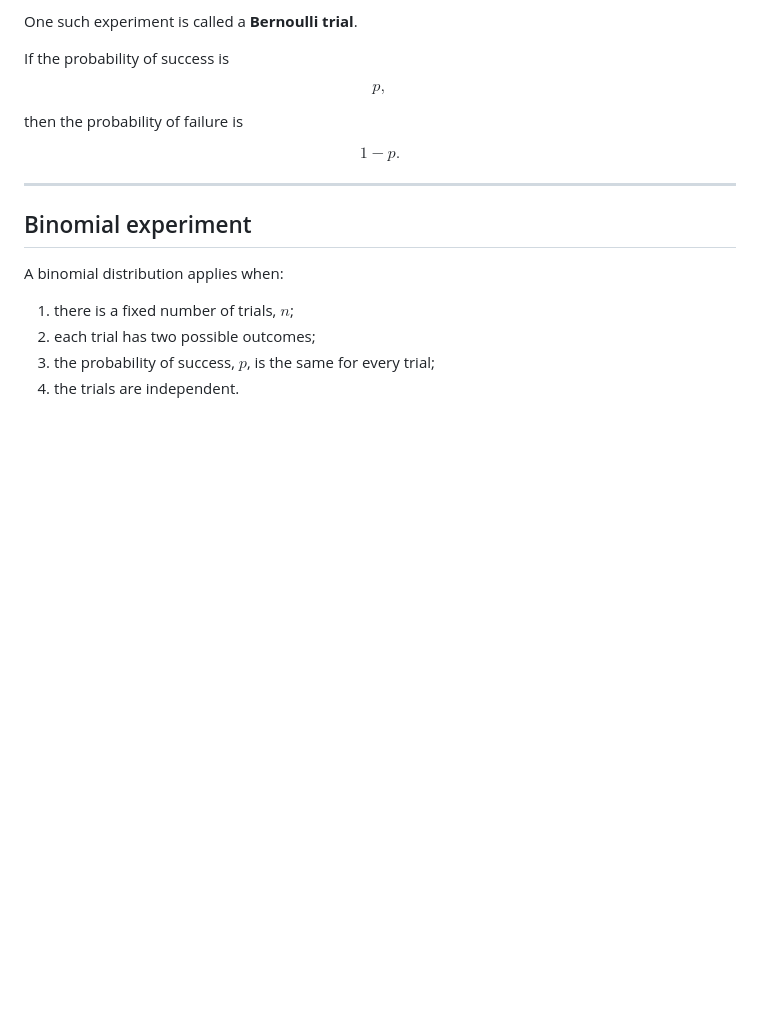
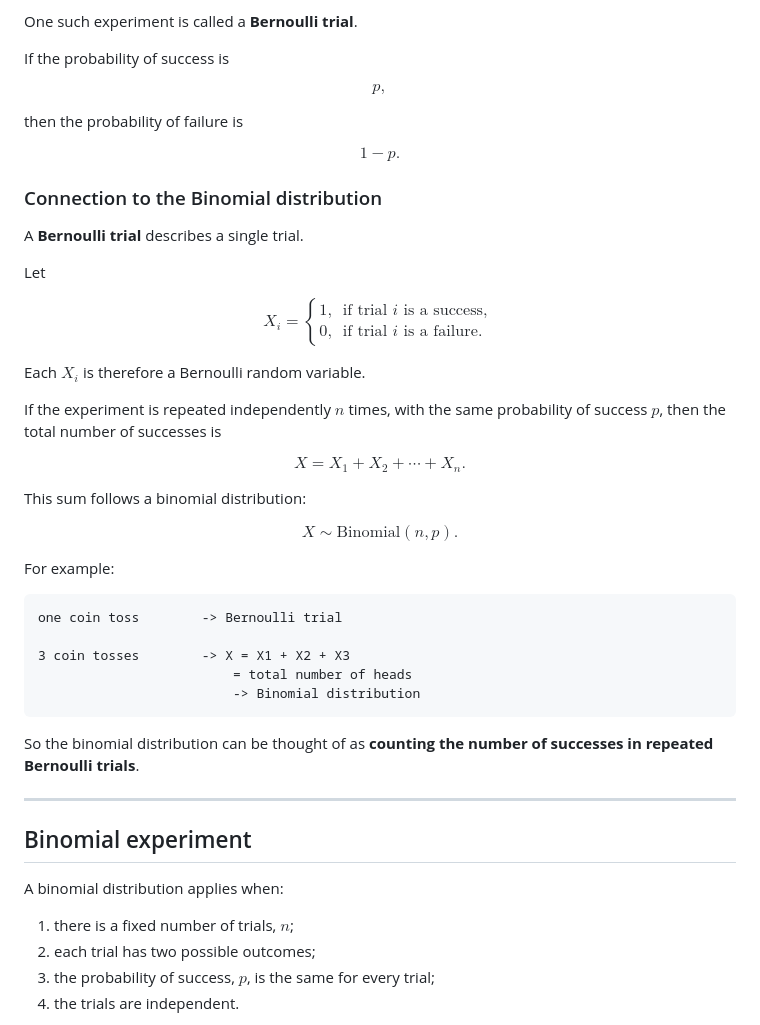
Before and after one commit to raghurama123/Biostatistics-CDFD-2026, a Markdown page: Lec02/Lec02.md, the part around one of its changes. Drawn GitHub-style; blank space fills up the shorter version.

Commit message:
Add connection between Bernoulli trials and binomial distribution
Added section on the connection between Bernoulli trials and the binomial distribution, including definitions and examples.

````diff
--- a/Lec02/Lec02.md
+++ b/Lec02/Lec02.md
@@ -103,6 +103,46 @@ $$
 1-p.
 $$
 
+### Connection to the Binomial distribution
+
+A **Bernoulli trial** describes a single trial.
+
+Let
+
+$$
+X_i =
+\begin{cases}
+1, & \text{if trial } i \text{ is a success},\\
+0, & \text{if trial } i \text{ is a failure}.
+\end{cases}
+$$
+
+Each $X_i$ is therefore a Bernoulli random variable.
+
+If the experiment is repeated independently $n$ times, with the same probability of success $p$, then the total number of successes is
+
+$$
+X = X_1 + X_2 + \cdots + X_n.
+$$
+
+This sum follows a binomial distribution:
+
+$$
+X \sim \mathrm{Binomial}(n,p).
+$$
+
+For example:
+
+```text
+one coin toss        -> Bernoulli trial
+
+3 coin tosses        -> X = X1 + X2 + X3
+                         = total number of heads
+                         -> Binomial distribution
+```
+
+So the binomial distribution can be thought of as **counting the number of successes in repeated Bernoulli trials**.
+
 ---
 
 ## Binomial experiment
````
Also changed, not shown: other parts of Lec02/Lec02.md (+40 -1 lines).
